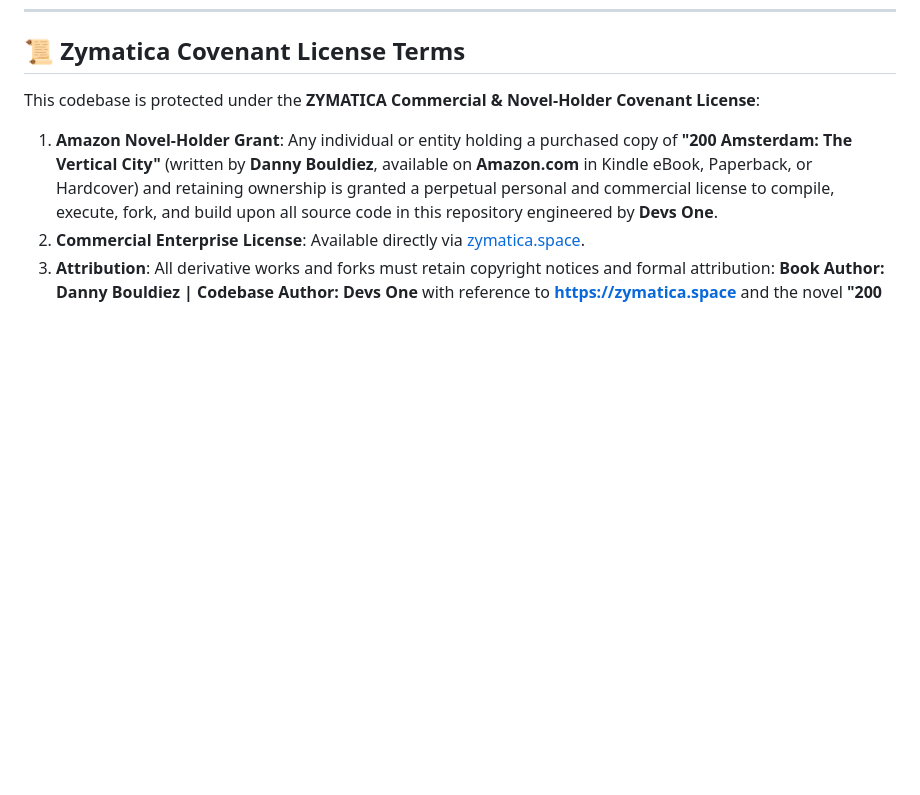
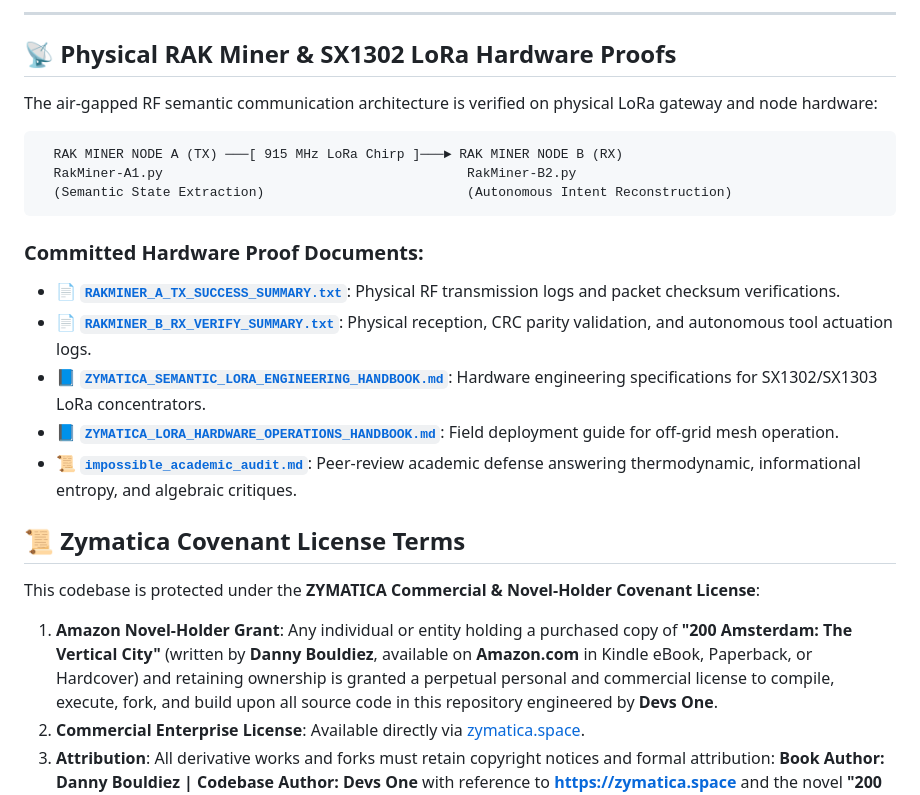
Before and after one commit to DannyB-bit/zymatica-kernel, a Markdown page: README.md, the part around one of its changes. Drawn GitHub-style; blank space fills up the shorter version.

````diff
--- a/README.md
+++ b/README.md
@@ -708,3 +738,22 @@ python run_proof.py
+---
+
+## 📡 Physical RAK Miner & SX1302 LoRa Hardware Proofs
+
+The air-gapped RF semantic communication architecture is verified on physical LoRa gateway and node hardware:
+
+```text
+  RAK MINER NODE A (TX) ───[ 915 MHz LoRa Chirp ]───► RAK MINER NODE B (RX)
+  RakMiner-A1.py                                       RakMiner-B2.py
+  (Semantic State Extraction)                          (Autonomous Intent Reconstruction)
+```
+
+### Committed Hardware Proof Documents:
+* 📄 **[`RAKMINER_A_TX_SUCCESS_SUMMARY.txt`](https://huggingface.co/TheAiCollectiveART/zymatica.space/blob/main/evidence_proofs/RAKMINER_A_TX_SUCCESS_SUMMARY.txt)**: Physical RF transmission logs and packet checksum verifications.
+* 📄 **[`RAKMINER_B_RX_VERIFY_SUMMARY.txt`](https://huggingface.co/TheAiCollectiveART/zymatica.space/blob/main/evidence_proofs/RAKMINER_B_RX_VERIFY_SUMMARY.txt)**: Physical reception, CRC parity validation, and autonomous tool actuation logs.
+* 📘 **[`ZYMATICA_SEMANTIC_LORA_ENGINEERING_HANDBOOK.md`](https://huggingface.co/TheAiCollectiveART/zymatica.space/blob/main/evidence_proofs/ZYMATICA_SEMANTIC_LORA_ENGINEERING_HANDBOOK.md)**: Hardware engineering specifications for SX1302/SX1303 LoRa concentrators.
+* 📘 **[`ZYMATICA_LORA_HARDWARE_OPERATIONS_HANDBOOK.md`](https://huggingface.co/TheAiCollectiveART/zymatica.space/blob/main/evidence_proofs/ZYMATICA_LORA_HARDWARE_OPERATIONS_HANDBOOK.md)**: Field deployment guide for off-grid mesh operation.
+* 📜 **[`impossible_academic_audit.md`](https://huggingface.co/TheAiCollectiveART/zymatica.space/blob/main/impossible_academic_audit.md)**: Peer-review academic defense answering thermodynamic, informational entropy, and algebraic critiques.
+
 ## 📜 Zymatica Covenant License Terms
 
 This codebase is protected under the **ZYMATICA Commercial & Novel-Holder Covenant License**:
````
Also changed, not shown: other parts of README.md (+30 -0 lines).
